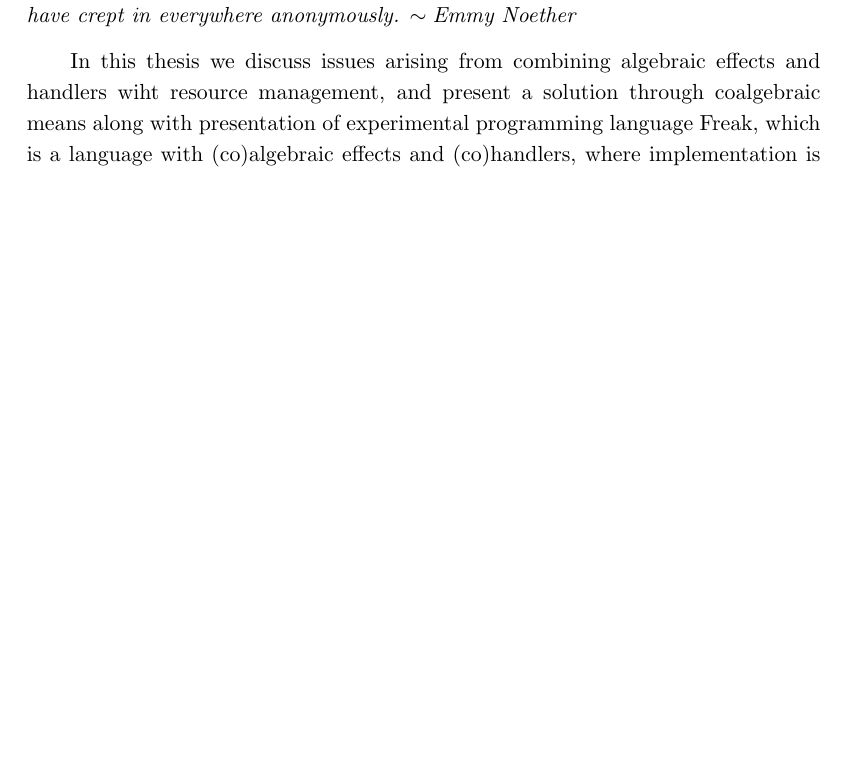
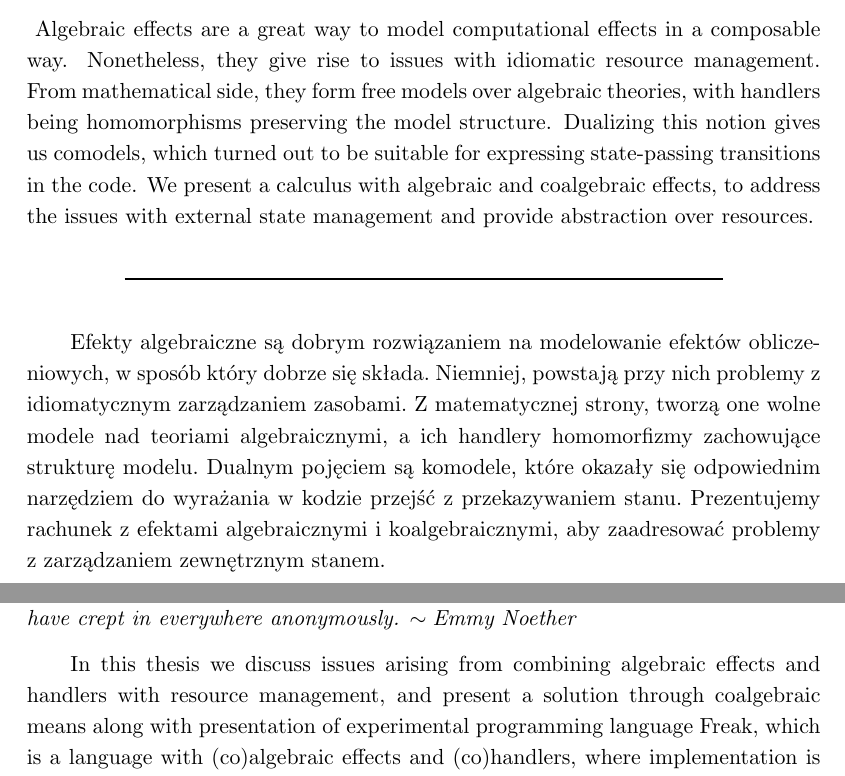
Before and after one commit to Tomatosoup97/freak, a LaTeX thesis (thesis/thesis.tex): part of page 7 of 38 before the commit and two parts of pages 3 and 7 of 38 after it, the two joined at a grey line, cut at the place of the change, the shorter picture padded with empty space. Compiled offline with pdfLaTeX.

Commit message:
[thesis] Abstract

```diff
--- a/thesis/thesis.tex
+++ b/thesis/thesis.tex
@@ -5,10 +5,25 @@
 \polishtitle{Efekty koalgebraiczne oraz ich kohandlery \fmlinebreak{} w językach programowania}
 \englishtitle{Coalgebraic effects and their cohandlers \fmlinebreak{} in programming languages}
 \polishabstract{
-    \ldots
+    Efekty algebraiczne są dobrym rozwiązaniem na modelowanie efektów
+    obliczeniowych, w sposób który dobrze się składa. Niemniej, powstają przy
+    nich problemy z idiomatycznym zarządzaniem zasobami. Z matematycznej
+    strony, tworzą one wolne modele nad teoriami algebraicznymi, a ich handlery
+    homomorfizmy zachowujące strukturę modelu. Dualnym pojęciem są komodele,
+    które okazały się odpowiednim narzędziem do wyrażania w kodzie przejść z
+    przekazywaniem stanu. Prezentujemy rachunek z efektami algebraicznymi i
+    koalgebraicznymi, aby zaadresować problemy z zarządzaniem zewnętrznym stanem.
 }
 \englishabstract{
-    \ldots
+    Algebraic effects are a great way to model computational effects in a
+    composable way. Nonetheless, they give rise to issues with idiomatic
+    resource management. From mathematical side, they form
+    free models over algebraic theories, with handlers being homomorphisms
+    preserving the model structure. Dualizing this notion gives us comodels,
+    which turned out to be suitable for expressing state-passing transitions
+    in the code. We present a calculus with algebraic and coalgebraic effects,
+    to address the issues with external state management and provide abstraction
+    over resources.
 }
 \author{Mateusz Urbańczyk}
 \advisor{dr Maciej Piróg}
@@ -56,7 +71,7 @@
 }
 
 In this thesis we discuss issues arising from combining algebraic effects
-and handlers wiht resource management, and present a solution through coalgebraic
+and handlers with resource management, and present a solution through coalgebraic
 means along with presentation of experimental programming language Freak, which
 is a language with (co)algebraic effects and (co)handlers, where implementation
 is based on Continuation Passing Style translation.
```
Also changed, not shown: thesis/thesis.pdf.
